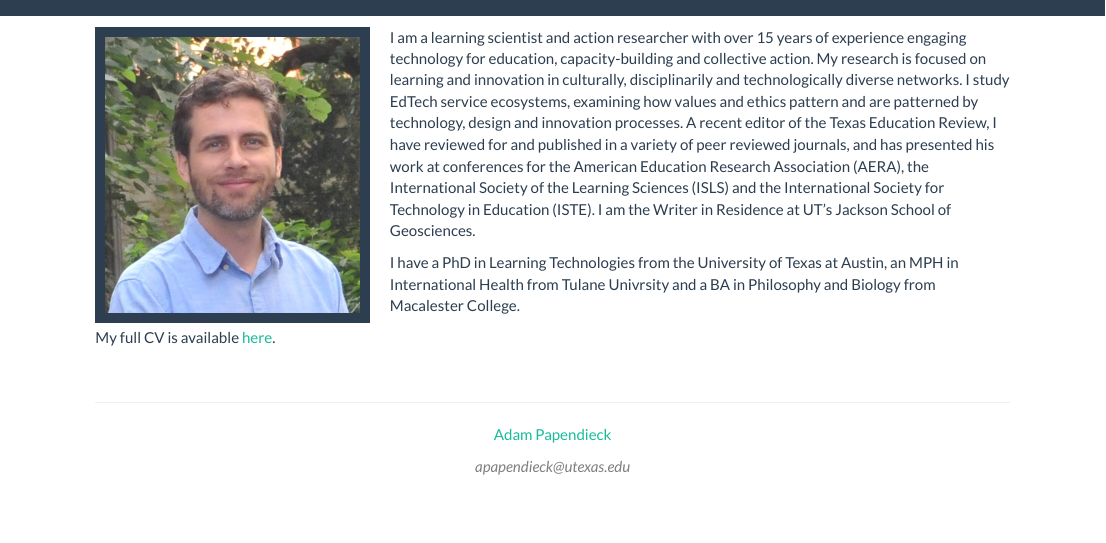
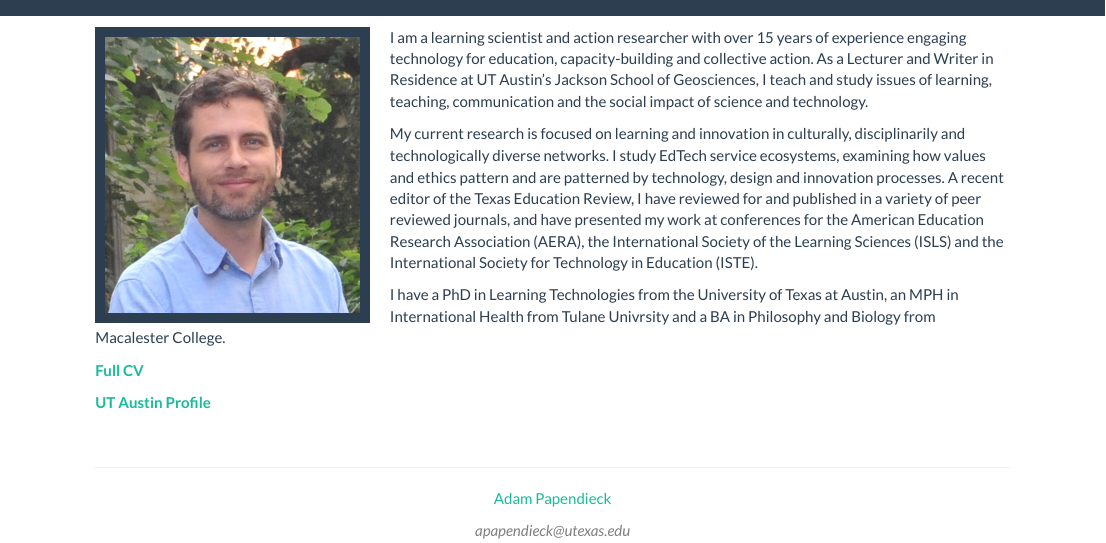
Before and after one commit to apapendieck/apapendieck.github.io, an R Markdown document (index.RMD): the page in a window 1100 px wide, from its top. The pictures show the output file index.html that the author committed with the source, opened offline; library style sheets and scripts come from the installed R packages.

Commit message:
profile link

```diff
--- a/index.RMD
+++ b/index.RMD
@@ -5,8 +5,12 @@
 
 <img src="./images/papendieck.jpg" style="width:30%; border:10px solid; margin-right: 20px" align="left">
 
-I am a learning scientist and action researcher with over 15 years of experience engaging technology for education, capacity-building and collective action. My research is focused on learning and innovation in culturally, disciplinarily and technologically diverse networks. I study EdTech service ecosystems, examining how values and ethics pattern and are patterned by technology, design and innovation processes. A recent editor of the Texas Education Review, I have reviewed for and published in a variety of peer reviewed journals, and have presented my work at conferences for the American Education Research Association (AERA), the International Society of the Learning Sciences (ISLS) and the International Society for Technology in Education (ISTE). I am the Writer in Residence at UT's Jackson School of Geosciences.
+I am a learning scientist and action researcher with over 15 years of experience engaging technology for education, capacity-building and collective action. As a Lecturer and Writer in Residence at UT Austin's Jackson School of Geosciences, I teach and study issues of learning, teaching, communication and the social impact of science and technology.
+
+My current research is focused on learning and innovation in culturally, disciplinarily and technologically diverse networks. I study EdTech service ecosystems, examining how values and ethics pattern and are patterned by technology, design and innovation processes. A recent editor of the Texas Education Review, I have reviewed for and published in a variety of peer reviewed journals, and have presented my work at conferences for the American Education Research Association (AERA), the International Society of the Learning Sciences (ISLS) and the International Society for Technology in Education (ISTE).
 
 I have a PhD in Learning Technologies from the University of Texas at Austin, an MPH in International Health from Tulane Univrsity and a BA in Philosophy and Biology from Macalester College.
 
-My full CV is available [here](https://utexas.app.box.com/v/Papendieck-CV).
+[**Full CV**](https://utexas.app.box.com/v/Papendieck-CV)
+
+[**UT Austin Profile**](http://www.jsg.utexas.edu/researcher/adam_papendieck/)
```
Also changed, not shown: index.html.
